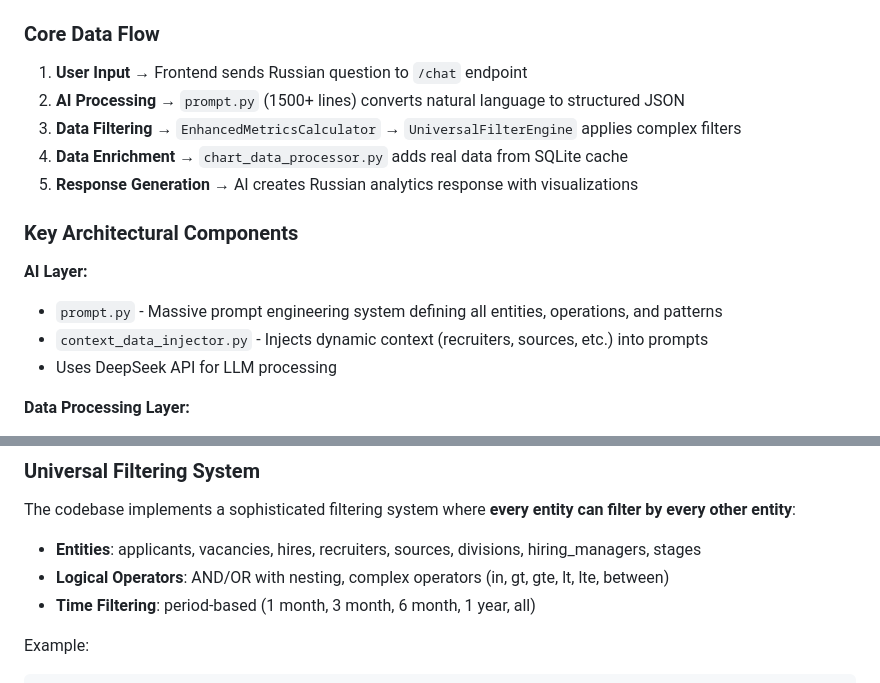
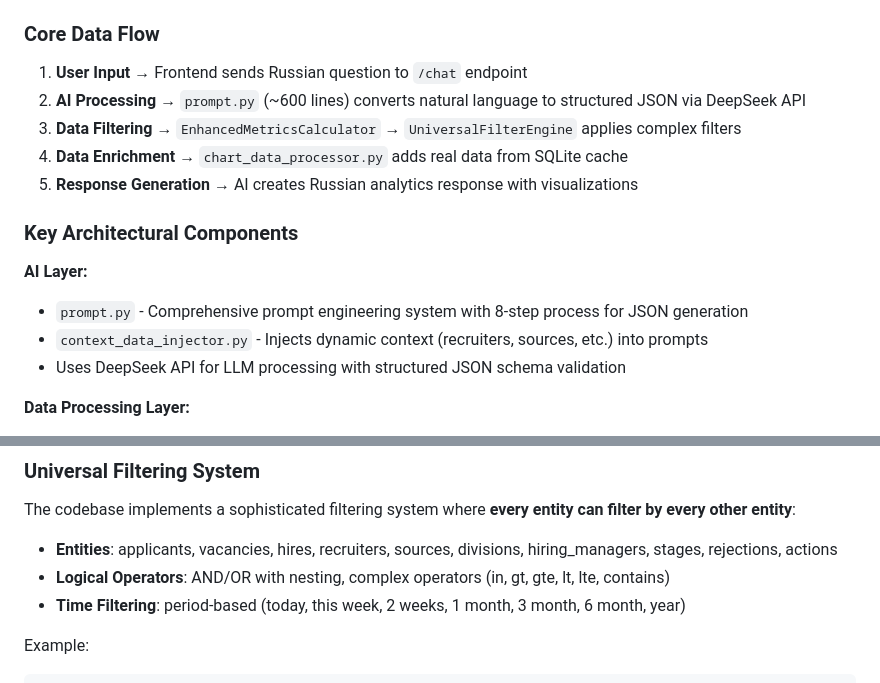
Before and after one commit to igor-safonov-git/hf, a Markdown page: CLAUDE.md, 2 parts joined by grey strips. Drawn GitHub-style.

````diff
--- a/CLAUDE.md
+++ b/CLAUDE.md
@@ -44,7 +47,7 @@ export DEBUG_MODE=true
 
 ### Core Data Flow
 1. **User Input** → Frontend sends Russian question to `/chat` endpoint
-2. **AI Processing** → `prompt.py` (1500+ lines) converts natural language to structured JSON
+2. **AI Processing** → `prompt.py` (~600 lines) converts natural language to structured JSON via DeepSeek API
 3. **Data Filtering** → `EnhancedMetricsCalculator` → `UniversalFilterEngine` applies complex filters
 4. **Data Enrichment** → `chart_data_processor.py` adds real data from SQLite cache
 5. **Response Generation** → AI creates Russian analytics response with visualizations
@@ -52,9 +55,9 @@ export DEBUG_MODE=true
 ### Key Architectural Components
 
 **AI Layer:**
-- `prompt.py` - Massive prompt engineering system defining all entities, operations, and patterns
+- `prompt.py` - Comprehensive prompt engineering system with 8-step process for JSON generation
 - `context_data_injector.py` - Injects dynamic context (recruiters, sources, etc.) into prompts
-- Uses DeepSeek API for LLM processing
+- Uses DeepSeek API for LLM processing with structured JSON schema validation
 
 **Data Processing Layer:**
 - `enhanced_metrics_calculator.py` - Integrates universal filtering with metrics calculation
@@ -76,9 +79,9 @@ export DEBUG_MODE=true
 
 The codebase implements a sophisticated filtering system where **every entity can filter by every other entity**:
 
-- **Entities**: applicants, vacancies, hires, recruiters, sources, divisions, hiring_managers, stages
-- **Logical Operators**: AND/OR with nesting, complex operators (in, gt, gte, lt, lte, between)
-- **Time Filtering**: period-based (1 month, 3 month, 6 month, 1 year, all)
+- **Entities**: applicants, vacancies, hires, recruiters, sources, divisions, hiring_managers, stages, rejections, actions
+- **Logical Operators**: AND/OR with nesting, complex operators (in, gt, gte, lt, lte, contains)
+- **Time Filtering**: period-based (today, this week, 2 weeks, 1 month, 3 month, 6 month, year)
 
 Example:
 ```python
````
Also changed, not shown: other parts of CLAUDE.md (+35 -12 lines).
